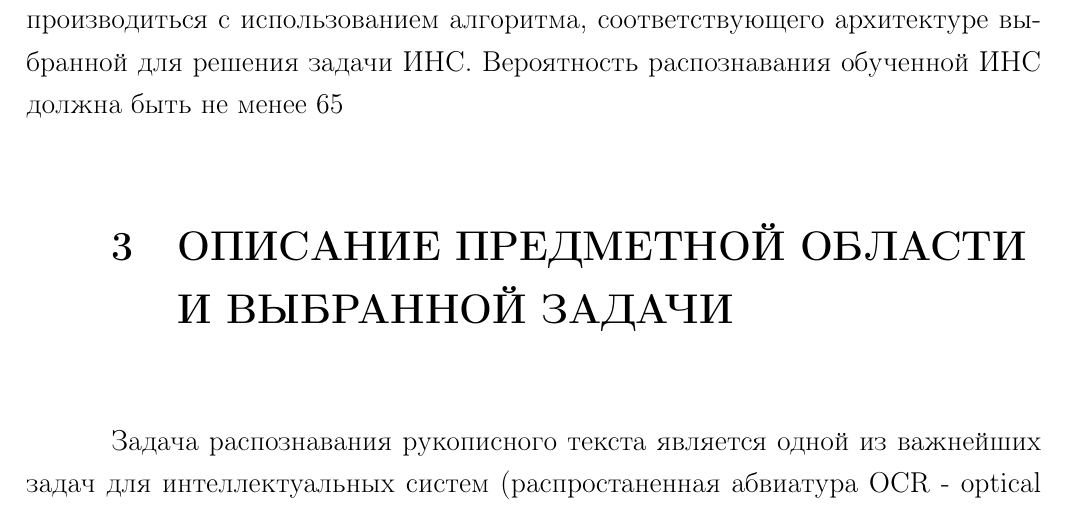
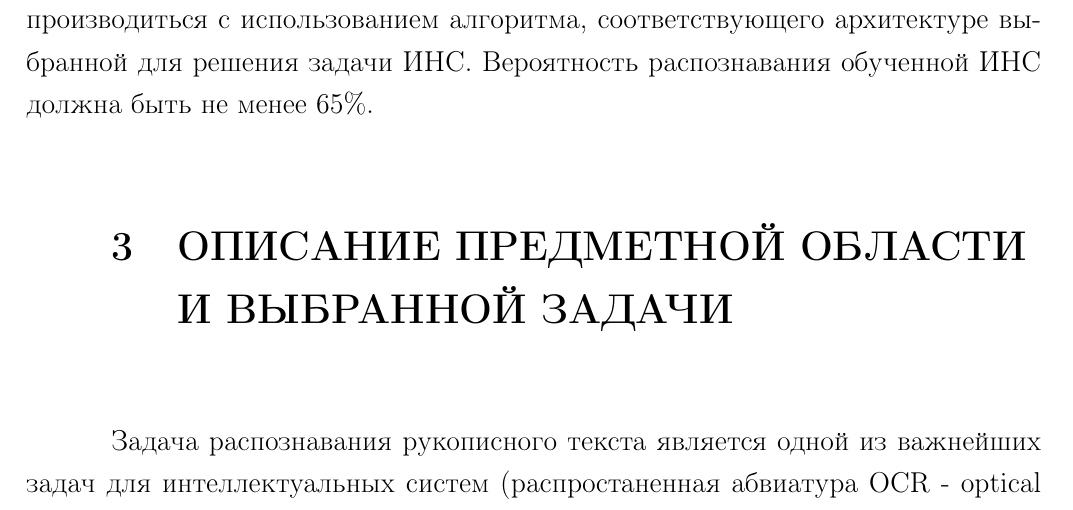
Before and after one commit to NCrashed/perceptron, a LaTeX document (docs/report.tex): part of page 4 of 14, cut so that both start at the same text. Compiled offline with pdfLaTeX.

```diff
--- a/docs/report.tex
+++ b/docs/report.tex
@@ -180,7 +180,7 @@
 
 Разработать программу, которая обучает ИНС распознавать прописные английские буквы на изображении любого размера и цвета, но состоящее не менее чем из 35 пикселей (матрица 5х7). При этом, ИНС должна иметь входы, ассоциированные с пикселями матрицы, и выходы, количество которых соответствует количеству прописных латинских букв.
 
-В написанной или выбранной программе должна быть реализована возможность задания множества обучающих примеров в виде образов, а также изменения величины коэффициента скорости обучения. Программа должна предусматривать два режима работы: обучения и распознавания. Обучение должно производиться с использованием алгоритма, соответствующего архитектуре выбранной для решения задачи ИНС. Вероятность распознавания обученной ИНС должна быть не менее 65%.
+В написанной или выбранной программе должна быть реализована возможность задания множества обучающих примеров в виде образов, а также изменения величины коэффициента скорости обучения. Программа должна предусматривать два режима работы: обучения и распознавания. Обучение должно производиться с использованием алгоритма, соответствующего архитектуре выбранной для решения задачи ИНС. Вероятность распознавания обученной ИНС должна быть не менее 65\%.
 
 \section{Описание предметной области и выбранной задачи}
 Задача распознавания рукописного текста является одной из важнейших задач для интеллектуальных систем (распростаненная абвиатура OCR - optical character recognition). Успешное решение данной задачи применяется в следующих областях:
```
Also changed, not shown: docs/train-algorithm.eps, 1 other file.
